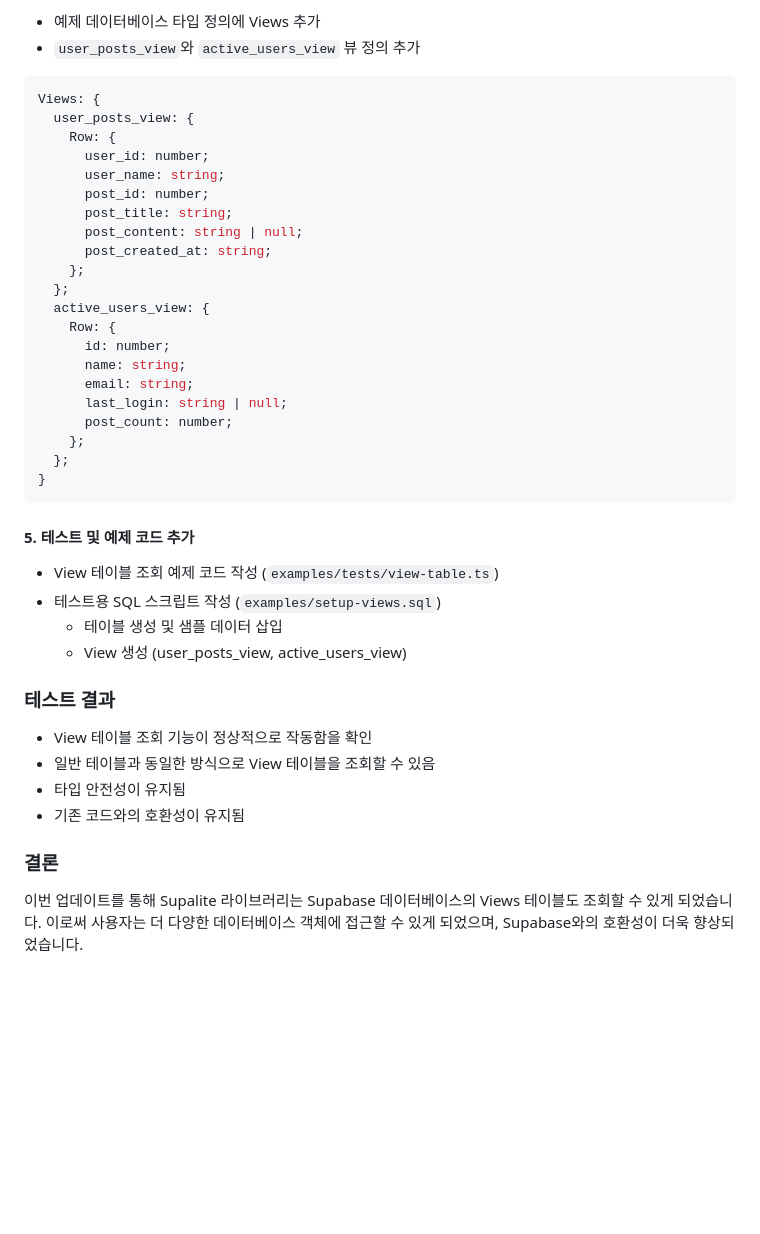
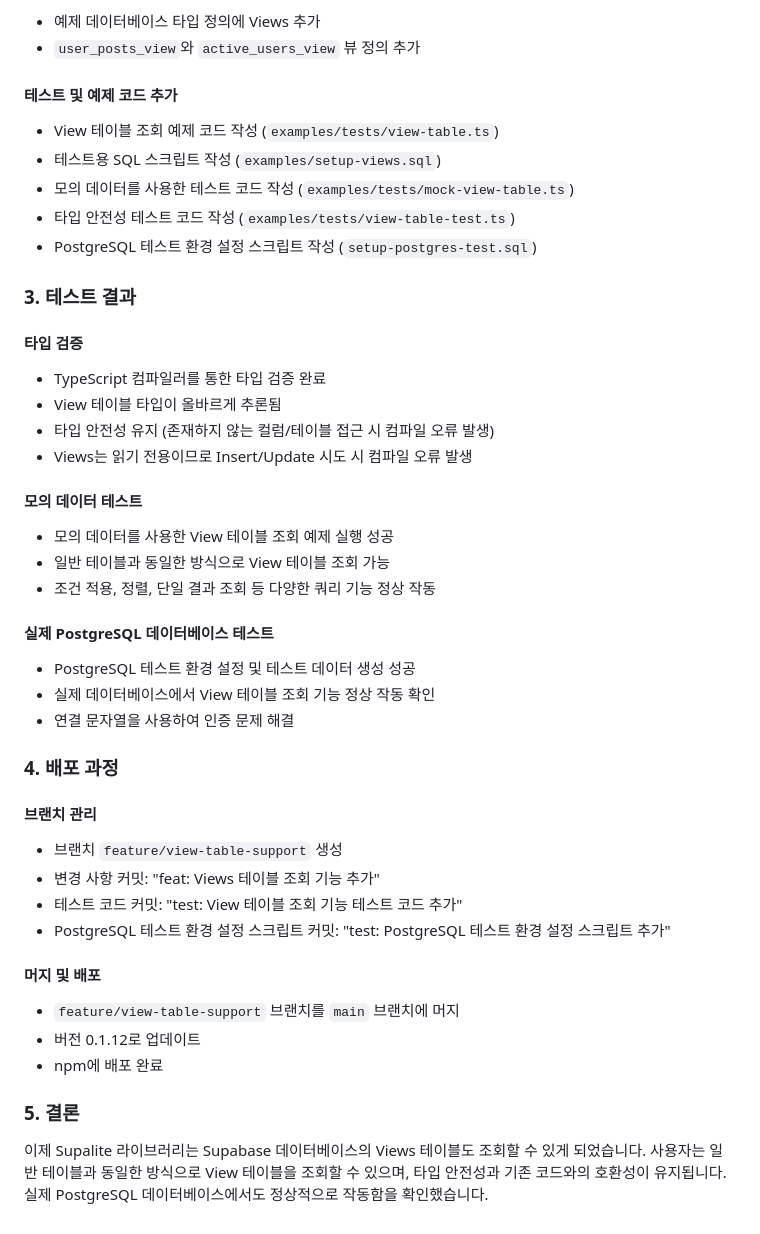
Before and after one commit to genideas-labs/supalite, a Markdown page: CHANGE_REPORT_LOG.md, the part around one of its changes. Rendered like a GitHub page; blank space fills up the shorter version.

````diff
--- a/CHANGE_REPORT_LOG.md
+++ b/CHANGE_REPORT_LOG.md
@@ -81,41 +22,44 @@ from<K extends TableOrViewName<T, 'public'>>(
 - 예제 데이터베이스 타입 정의에 Views 추가
 - `user_posts_view`와 `active_users_view` 뷰 정의 추가
 
-```typescript
-Views: {
-  user_posts_view: {
-    Row: {
-      user_id: number;
-      user_name: string;
-      post_id: number;
-      post_title: string;
-      post_content: string | null;
-      post_created_at: string;
-    };
-  };
-  active_users_view: {
-    Row: {
-      id: number;
-      name: string;
-      email: string;
-      last_login: string | null;
-      post_count: number;
-    };
-  };
-}
-```
-
-#### 5. 테스트 및 예제 코드 추가
+#### 테스트 및 예제 코드 추가
 - View 테이블 조회 예제 코드 작성 (`examples/tests/view-table.ts`)
 - 테스트용 SQL 스크립트 작성 (`examples/setup-views.sql`)
-  - 테이블 생성 및 샘플 데이터 삽입
-  - View 생성 (user_posts_view, active_users_view)
+- 모의 데이터를 사용한 테스트 코드 작성 (`examples/tests/mock-view-table.ts`)
+- 타입 안전성 테스트 코드 작성 (`examples/tests/view-table-test.ts`)
+- PostgreSQL 테스트 환경 설정 스크립트 작성 (`setup-postgres-test.sql`)
 
-### 테스트 결과
-- View 테이블 조회 기능이 정상적으로 작동함을 확인
-- 일반 테이블과 동일한 방식으로 View 테이블을 조회할 수 있음
-- 타입 안전성이 유지됨
-- 기존 코드와의 호환성이 유지됨
+### 3. 테스트 결과
 
-### 결론
-이번 업데이트를 통해 Supalite 라이브러리는 Supabase 데이터베이스의 Views 테이블도 조회할 수 있게 되었습니다. 이로써 사용자는 더 다양한 데이터베이스 객체에 접근할 수 있게 되었으며, Supabase와의 호환성이 더욱 향상되었습니다.
+#### 타입 검증
+- TypeScript 컴파일러를 통한 타입 검증 완료
+- View 테이블 타입이 올바르게 추론됨
+- 타입 안전성 유지 (존재하지 않는 컬럼/테이블 접근 시 컴파일 오류 발생)
+- Views는 읽기 전용이므로 Insert/Update 시도 시 컴파일 오류 발생
+
+#### 모의 데이터 테스트
+- 모의 데이터를 사용한 View 테이블 조회 예제 실행 성공
+- 일반 테이블과 동일한 방식으로 View 테이블 조회 가능
+- 조건 적용, 정렬, 단일 결과 조회 등 다양한 쿼리 기능 정상 작동
+
+#### 실제 PostgreSQL 데이터베이스 테스트
+- PostgreSQL 테스트 환경 설정 및 테스트 데이터 생성 성공
+- 실제 데이터베이스에서 View 테이블 조회 기능 정상 작동 확인
+- 연결 문자열을 사용하여 인증 문제 해결
+
+### 4. 배포 과정
+
+#### 브랜치 관리
+- 브랜치 `feature/view-table-support` 생성
+- 변경 사항 커밋: "feat: Views 테이블 조회 기능 추가"
+- 테스트 코드 커밋: "test: View 테이블 조회 기능 테스트 코드 추가"
+- PostgreSQL 테스트 환경 설정 스크립트 커밋: "test: PostgreSQL 테스트 환경 설정 스크립트 추가"
+
+#### 머지 및 배포
+- `feature/view-table-support` 브랜치를 `main` 브랜치에 머지
+- 버전 0.1.12로 업데이트
+- npm에 배포 완료
+
+### 5. 결론
+
+이제 Supalite 라이브러리는 Supabase 데이터베이스의 Views 테이블도 조회할 수 있게 되었습니다. 사용자는 일반 테이블과 동일한 방식으로 View 테이블을 조회할 수 있으며, 타입 안전성과 기존 코드와의 호환성이 유지됩니다. 실제 PostgreSQL 데이터베이스에서도 정상적으로 작동함을 확인했습니다.
````
Also changed, not shown: other parts of CHANGE_REPORT_LOG.md (+9 -68 lines).
